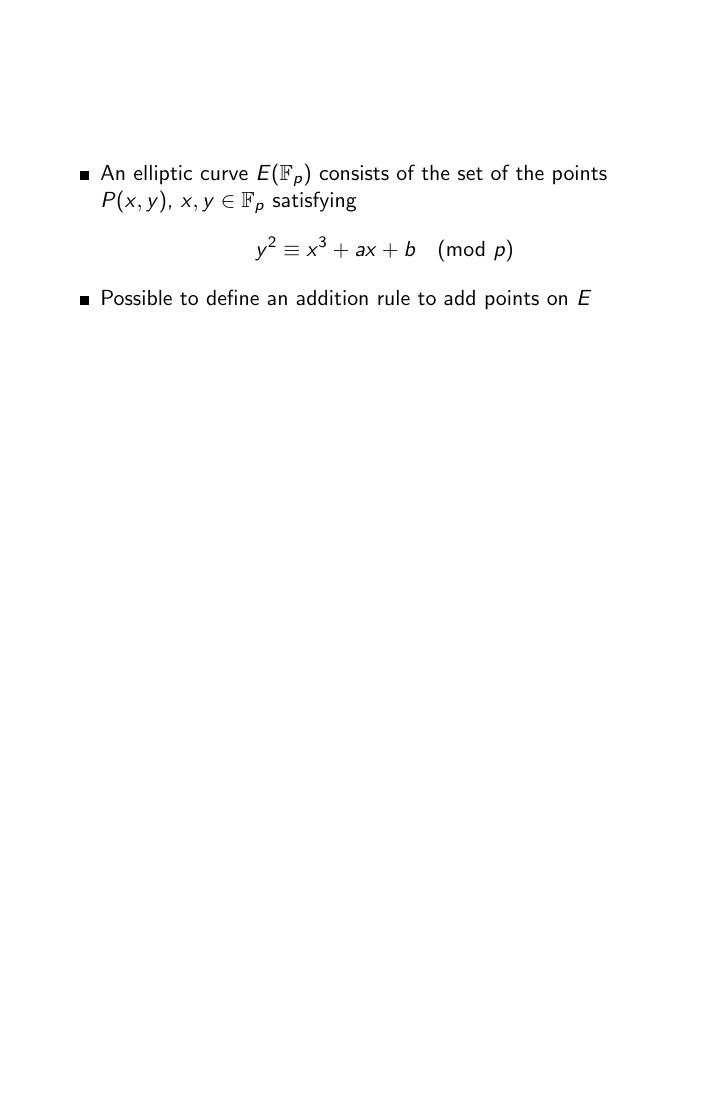
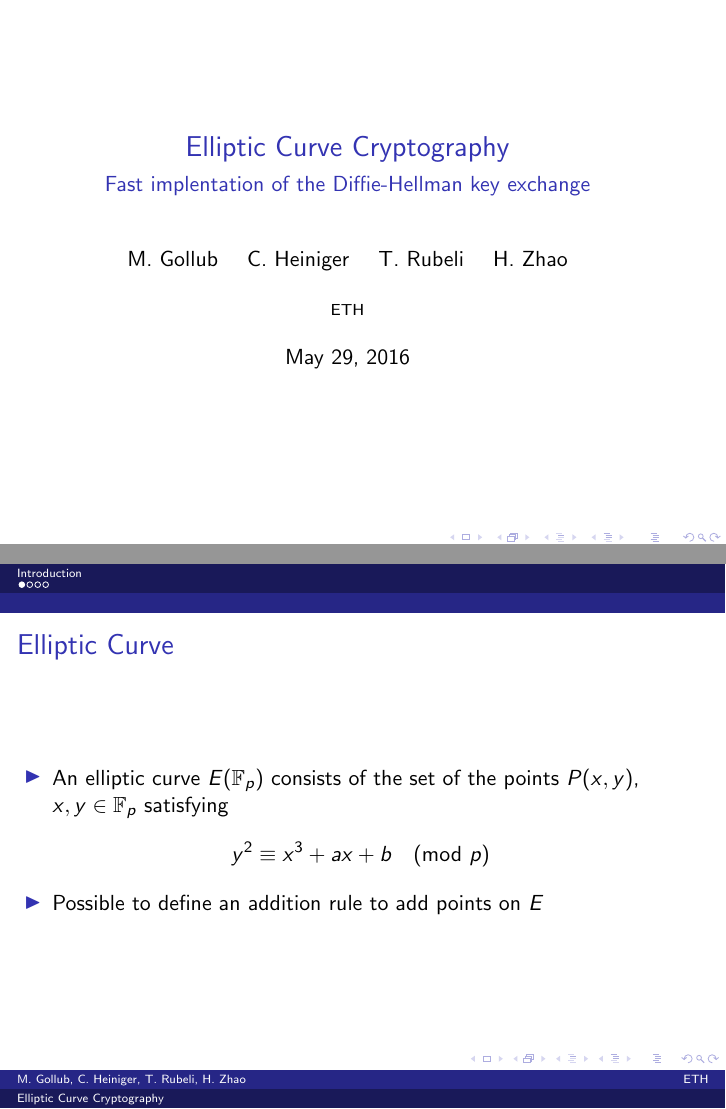
Before and after one commit to tyrann/fastcode16, LaTeX slides (presentation/ecc.tex): page 1 of 2 before the commit and pages 1 and 2 of 5 after it, the two joined at a grey line, the shorter picture padded with empty space. Compiled offline with pdfLaTeX.

Commit message:
presentation

```diff
--- a/presentation/ecc.tex
+++ b/presentation/ecc.tex
@@ -1,16 +1,38 @@
 \documentclass{beamer}
+\usetheme{Dresden}
+\usecolortheme{orchid}
+\usepackage{color}
+\usepackage[utf8]{inputenc}
+
 \usepackage{amsmath}
+\usepackage{tikz}
+\usepackage{listings}
+%\usepackage{enumitem}
 
 
-%setbeamersize{text margin left=1.2em}
-%\setlength{\leftmargini}{1.2em}
+\setbeamersize{text margin left=1.2em}
+\setlength{\leftmargini}{1.2em}
 
-\setbeamertemplate{itemize item}[square]
-\setbeamercolor{itemize item}{fg=black}
-\setbeamertemplate{navigation symbols}{}
+\title{Elliptic Curve Cryptography}
+
+\subtitle{Fast implentation of the Diffie-Hellman key exchange}
+
+\author{M. Gollub \and C. Heiniger \and T. Rubeli \and H. Zhao}
+
+\institute{ETH}
+\date{\today}
+
+
+\subject{Computer Science}
 
 \begin{document}
+  \begin{frame}[plain]
+  \titlepage
+  \end{frame}
+  \section{Introduction}
+  \setcounter{subsection}{1}
   \begin{frame}
+  \frametitle{Elliptic Curve}
   \begin{itemize}
   \item{
   An elliptic curve $E(\mathbb{F}_p)$ consists of the set of the points $P(x,y)$, $x,y \in \mathbb{F}_p$ satisfying
```
Also changed, not shown: presentation/ecc.tex (25 more changed lines).
